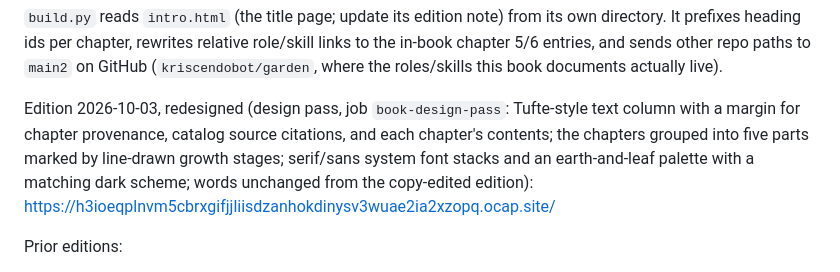
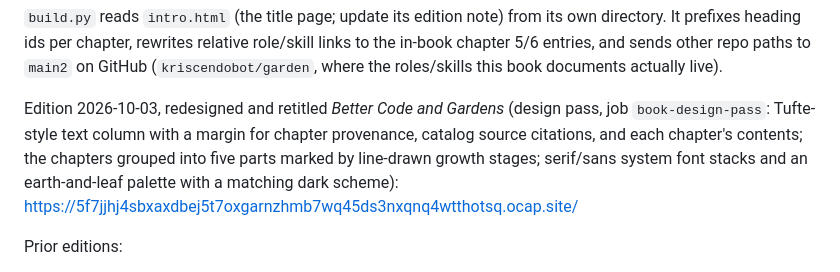
Before and after one commit to kriscendobot/garden-book, a Markdown page: build/README.md, the part around the change. GitHub-like rendering.

Commit message:
docs: record the retitled edition URL

```diff
--- a/build/README.md
+++ b/build/README.md
@@ -34,13 +34,12 @@ role/skill links to the in-book chapter 5/6 entries, and sends other repo
 paths to `main2` on GitHub (`kriscendobot/garden`, where the roles/skills
 this book documents actually live).
 
-Edition 2026-10-03, redesigned (design pass, job `book-design-pass`: Tufte-style
-text column with a margin for chapter provenance, catalog source citations,
-and each chapter's contents; the chapters grouped into five parts marked by
-line-drawn growth stages; serif/sans system font stacks and an earth-and-leaf
-palette with a matching dark scheme; words unchanged from the copy-edited
-edition):
-https://h3ioeqplnvm5cbrxgifjjliisdzanhokdinysv3wuae2ia2xzopq.ocap.site/
+Edition 2026-10-03, redesigned and retitled *Better Code and Gardens* (design
+pass, job `book-design-pass`: Tufte-style text column with a margin for chapter
+provenance, catalog source citations, and each chapter's contents; the chapters
+grouped into five parts marked by line-drawn growth stages; serif/sans system
+font stacks and an earth-and-leaf palette with a matching dark scheme):
+https://5f7jjhj4sbxaxdbej5t7oxgarnzhmb7wq45ds3nxqnq4wtthotsq.ocap.site/
 
 Prior editions:
 
```
